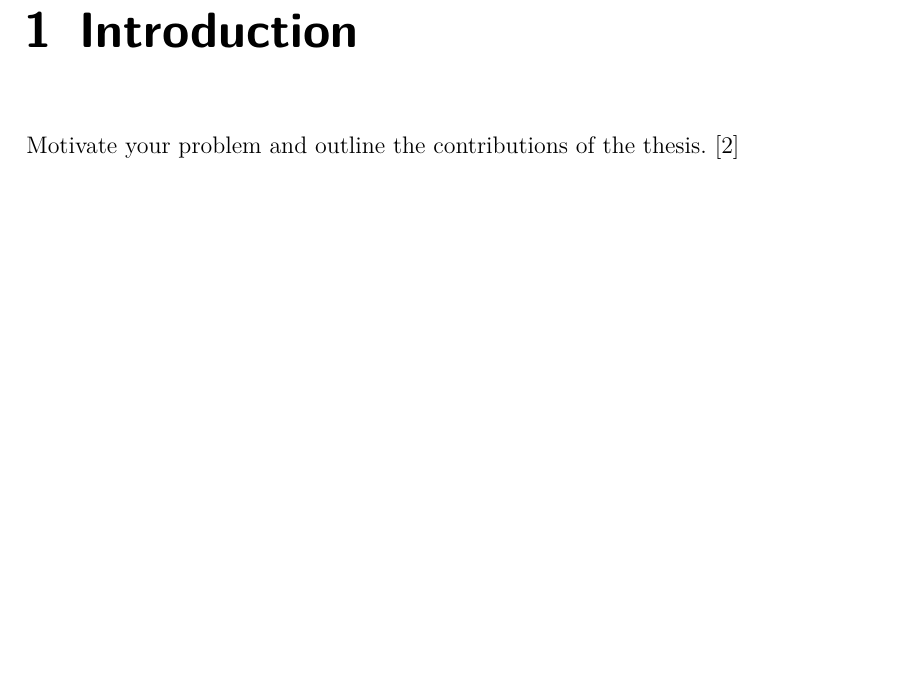
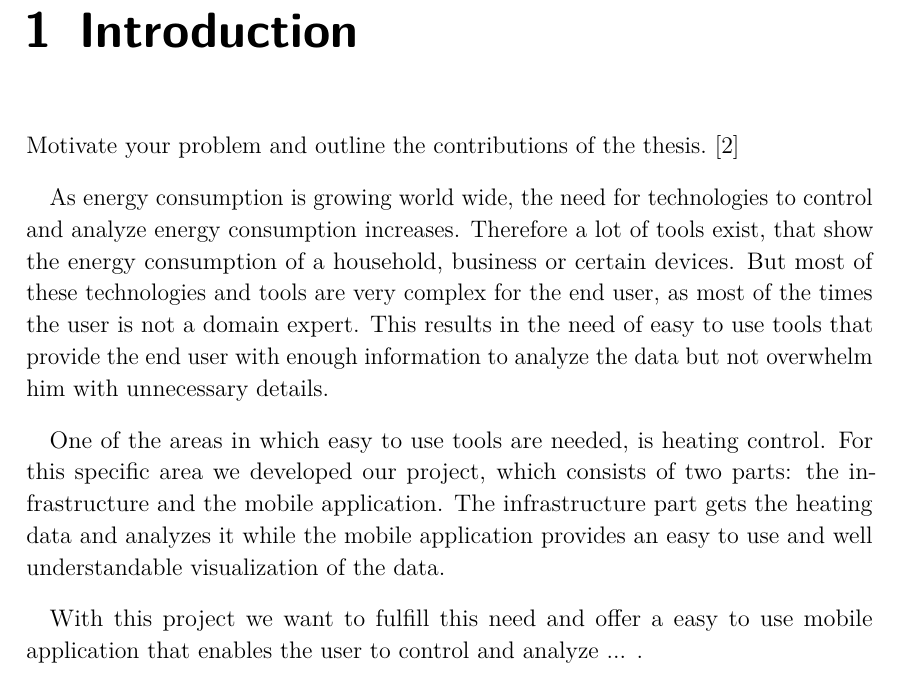
Before and after one commit to spiegelm/smart-heating-report, a LaTeX thesis (thesis.tex, which reads sections/introduction.tex): part of page 9 of 47, cut so that both start at the same text, the shorter picture padded with empty space. Compiled offline with pdfLaTeX.

Commit message:
Introduction

```diff
--- a/sections/introduction.tex
+++ b/sections/introduction.tex
@@ -4,3 +4,14 @@
 \label{sec:introduction}
 
 Motivate your problem and outline the contributions of the thesis.\cite{mattern2010ict}
+
+As energy consumption is growing world wide, the need for technologies to control and analyze energy consumption increases.
+Therefore a lot of tools exist, that show the energy consumption of a household, business or certain devices.
+But most of these technologies and tools are very complex for the end user, as most of the times the user is not a domain expert.
+This results in the need of easy to use tools that provide the end user with enough information to analyze the data but not overwhelm him with unnecessary details.
+
+One of the areas in which easy to use tools are needed, is heating control.
+For this specific area we developed our project, which consists of two parts: the infrastructure and the mobile application.
+The infrastructure part gets the heating data and analyzes it while the mobile application provides an easy to use and well understandable visualization of the data.
+
+With this project we want to fulfill this need and offer a easy to use mobile application that enables the user to control and analyze ... .
```
